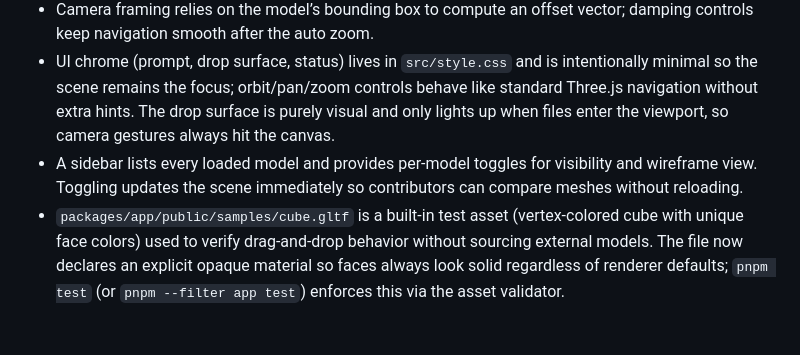
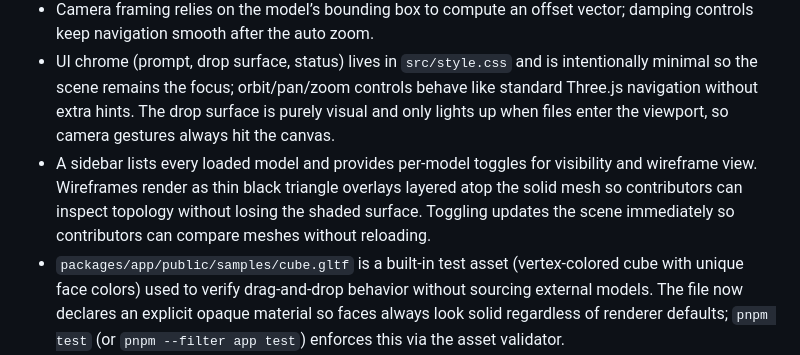
Before and after one commit to oleksandralekseyev/noisyshape, a Markdown page: docs/feature-drop-viewer.md, the part around the change. Rendered like a GitHub page; blank space fills up the shorter version.

```diff
--- a/docs/feature-drop-viewer.md
+++ b/docs/feature-drop-viewer.md
@@ -19,7 +19,7 @@ The first UI iteration focuses on a distraction-free drag-and-drop experience th
 - Dropped files are piped through `URL.createObjectURL` and fed to `GLTFLoader`, so binary `.glb` files with embedded textures work without extra assets.
 - Camera framing relies on the model’s bounding box to compute an offset vector; damping controls keep navigation smooth after the auto zoom.
 - UI chrome (prompt, drop surface, status) lives in `src/style.css` and is intentionally minimal so the scene remains the focus; orbit/pan/zoom controls behave like standard Three.js navigation without extra hints. The drop surface is purely visual and only lights up when files enter the viewport, so camera gestures always hit the canvas.
-- A sidebar lists every loaded model and provides per-model toggles for visibility and wireframe view. Toggling updates the scene immediately so contributors can compare meshes without reloading.
+- A sidebar lists every loaded model and provides per-model toggles for visibility and wireframe view. Wireframes render as thin black triangle overlays layered atop the solid mesh so contributors can inspect topology without losing the shaded surface. Toggling updates the scene immediately so contributors can compare meshes without reloading.
 - `packages/app/public/samples/cube.gltf` is a built-in test asset (vertex-colored cube with unique face colors) used to verify drag-and-drop behavior without sourcing external models. The file now declares an explicit opaque material so faces always look solid regardless of renderer defaults; `pnpm test` (or `pnpm --filter app test`) enforces this via the asset validator.
 - Loaded models are persisted via `localStorage`, so refreshing the page restores the last imported mesh automatically. The persistence layer stores a base64 data URL plus file name and is cleared if restoration fails.
 - Automated coverage: `packages/app/tests/e2e/drag-and-drop.spec.cjs` uses Playwright to simulate dropping the cube fixture, ensures the scene survives a reload, toggles visibility/wireframe controls, and then orbit/pan/zoom the camera. A lightweight debug hook (`window.__NOISYSHAPE_DEBUG.getCameraState()`) exposes camera, material, and model data exclusively for automated tests.
```
Also changed, not shown: docs/feature-overview.md (added, +21 -0 lines).
